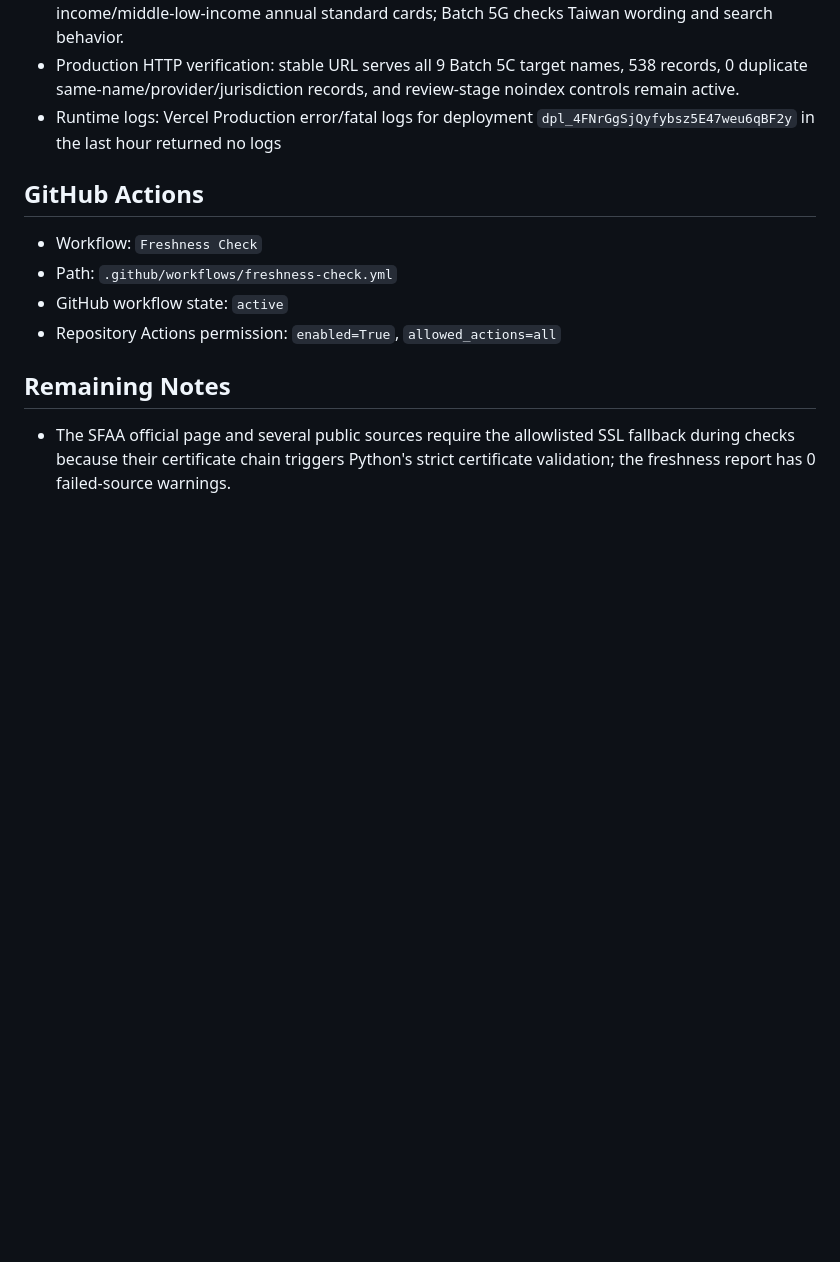
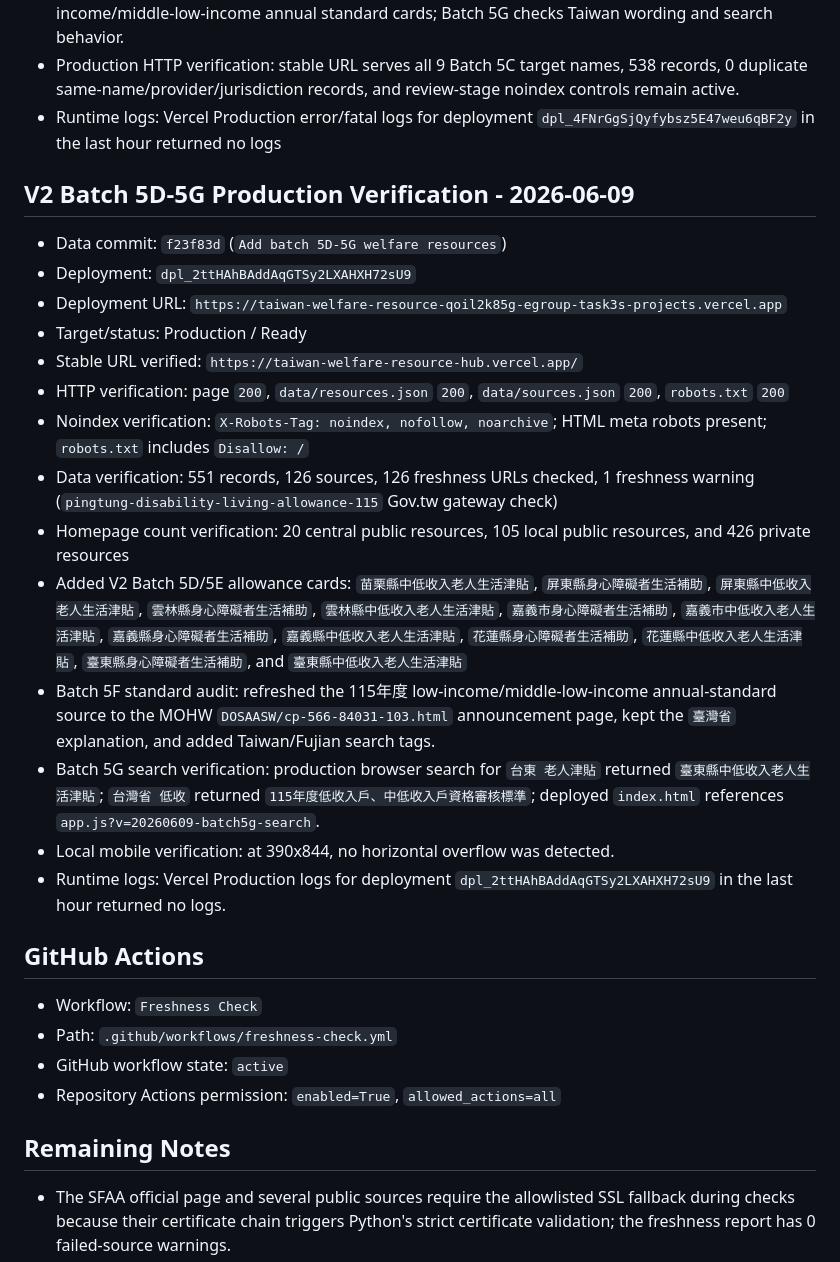
Before and after one commit to Kevin-Yeh-egroup/taiwan-welfare-resource-hub, a Markdown page: docs/production-log-2026-06-03.md, the part around the change. Rendered like a GitHub page; blank space fills up the shorter version.

Commit message:
Record batch 5D-5G production verification

```diff
--- a/docs/production-log-2026-06-03.md
+++ b/docs/production-log-2026-06-03.md
@@ -238,6 +238,23 @@ Disallow: /
 - Production HTTP verification: stable URL serves all 9 Batch 5C target names, 538 records, 0 duplicate same-name/provider/jurisdiction records, and review-stage noindex controls remain active.
 - Runtime logs: Vercel Production error/fatal logs for deployment `dpl_4FNrGgSjQyfybsz5E47weu6qBF2y` in the last hour returned no logs
 
+## V2 Batch 5D-5G Production Verification - 2026-06-09
+
+- Data commit: `f23f83d` (`Add batch 5D-5G welfare resources`)
+- Deployment: `dpl_2ttHAhBAddAqGTSy2LXAHXH72sU9`
+- Deployment URL: `https://taiwan-welfare-resource-qoil2k85g-egroup-task3s-projects.vercel.app`
+- Target/status: Production / Ready
+- Stable URL verified: `https://taiwan-welfare-resource-hub.vercel.app/`
+- HTTP verification: page `200`, `data/resources.json` `200`, `data/sources.json` `200`, `robots.txt` `200`
+- Noindex verification: `X-Robots-Tag: noindex, nofollow, noarchive`; HTML meta robots present; `robots.txt` includes `Disallow: /`
+- Data verification: 551 records, 126 sources, 126 freshness URLs checked, 1 freshness warning (`pingtung-disability-living-allowance-115` Gov.tw gateway check)
+- Homepage count verification: 20 central public resources, 105 local public resources, and 426 private resources
+- Added V2 Batch 5D/5E allowance cards: `苗栗縣中低收入老人生活津貼`, `屏東縣身心障礙者生活補助`, `屏東縣中低收入老人生活津貼`, `雲林縣身心障礙者生活補助`, `雲林縣中低收入老人生活津貼`, `嘉義市身心障礙者生活補助`, `嘉義市中低收入老人生活津貼`, `嘉義縣身心障礙者生活補助`, `嘉義縣中低收入老人生活津貼`, `花蓮縣身心障礙者生活補助`, `花蓮縣中低收入老人生活津貼`, `臺東縣身心障礙者生活補助`, and `臺東縣中低收入老人生活津貼`
+- Batch 5F standard audit: refreshed the 115年度 low-income/middle-low-income annual-standard source to the MOHW `DOSAASW/cp-566-84031-103.html` announcement page, kept the `臺灣省` explanation, and added Taiwan/Fujian search tags.
+- Batch 5G search verification: production browser search for `台東 老人津貼` returned `臺東縣中低收入老人生活津貼`; `台灣省 低收` returned `115年度低收入戶、中低收入戶資格審核標準`; deployed `index.html` references `app.js?v=20260609-batch5g-search`.
+- Local mobile verification: at 390x844, no horizontal overflow was detected.
+- Runtime logs: Vercel Production logs for deployment `dpl_2ttHAhBAddAqGTSy2LXAHXH72sU9` in the last hour returned no logs.
+
 ## GitHub Actions
 
 - Workflow: `Freshness Check`
```
